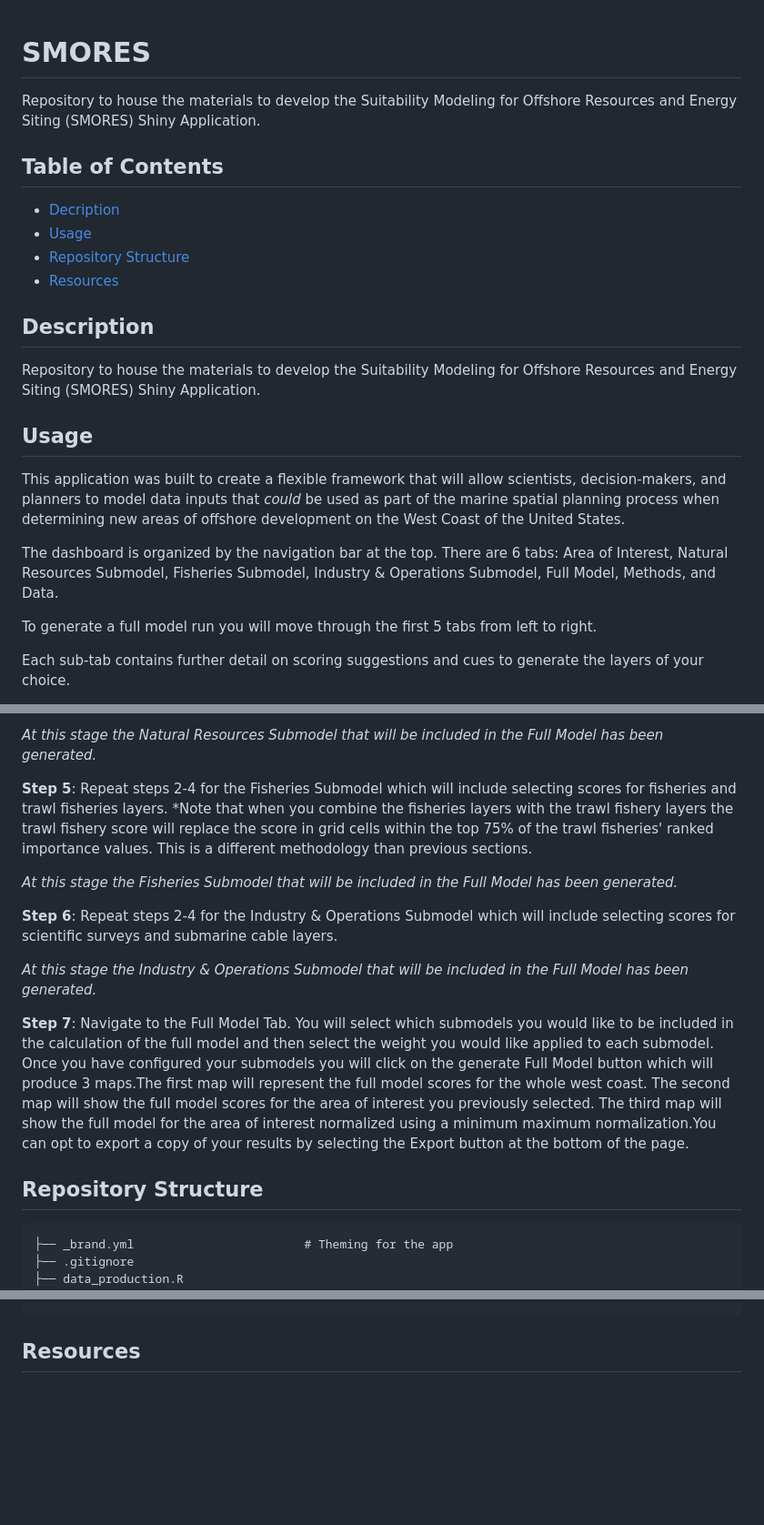
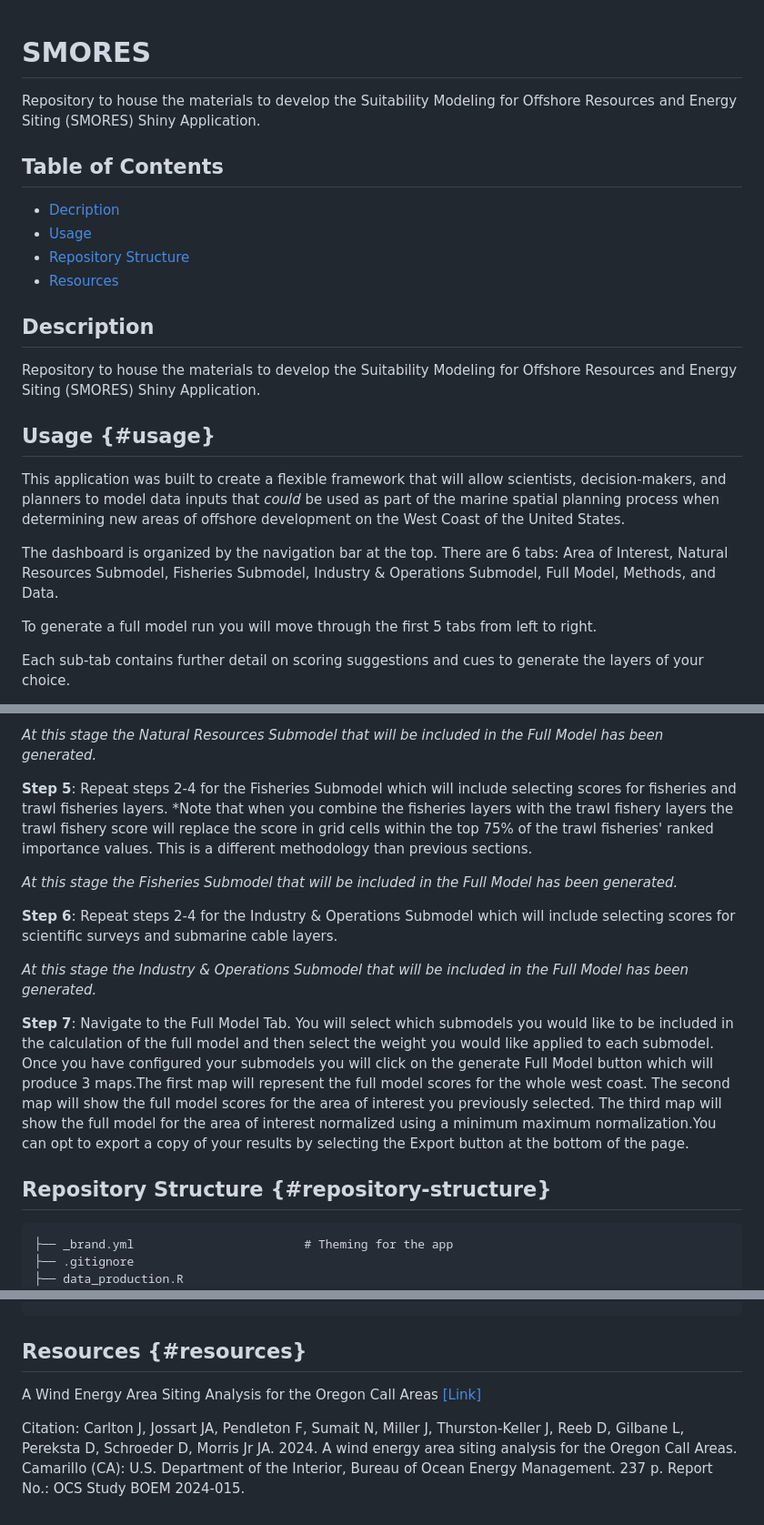
Before and after one commit to noaa-nwfsc/SMORES, a Markdown page: README.md, 3 parts joined by grey strips. Shown at 91% size. Rendered like a GitHub page; blank space fills up the shorter version.

Commit message:
add Oregon Siting Analysis link and citation

````diff
--- a/README.md
+++ b/README.md
@@ -1,23 +1,23 @@
 # SMORES
+
 Repository to house the materials to develop the Suitability Modeling for Offshore Resources and Energy Siting (SMORES) Shiny Application.
 
 ## Table of Contents
 
-- [Decription](#decription)
-- [Usage](#usage)
-- [Repository Structure](#repository-structure)
-- [Resources](#resources)
-
+-   [Decription](#decription)
+-   [Usage](#usage)
+-   [Repository Structure](#repository-structure)
+-   [Resources](#resources)
 
 ## Description
 
 Repository to house the materials to develop the Suitability Modeling for Offshore Resources and Energy Siting (SMORES) Shiny Application.
 
-## Usage
- This application was built to create a flexible framework that will allow scientists, decision-makers, and planners to model data inputs that *could* be used as part of the marine spatial planning process when determining new areas of offshore development on the West Coast of the United States.
+## Usage {#usage}
+
+This application was built to create a flexible framework that will allow scientists, decision-makers, and planners to model data inputs that *could* be used as part of the marine spatial planning process when determining new areas of offshore development on the West Coast of the United States.
 
 The dashboard is organized by the navigation bar at the top. There are 6 tabs: Area of Interest, Natural Resources Submodel, Fisheries Submodel, Industry & Operations Submodel, Full Model, Methods, and Data.
-
 
 To generate a full model run you will move through the first 5 tabs from left to right.
 
@@ -33,7 +33,7 @@ Each sub-tab contains further detail on scoring suggestions and cues to generate
 
 *At this stage the Natural Resources Submodel that will be included in the Full Model has been generated.*
 
-**Step 5**: Repeat steps 2-4 for the Fisheries Submodel which will include selecting scores for fisheries and trawl fisheries layers. *Note that when you combine the fisheries layers with the trawl fishery layers the trawl fishery score will replace the score in grid cells within the top 75% of the trawl fisheries' ranked importance values. This is a different methodology than previous sections.
+**Step 5**: Repeat steps 2-4 for the Fisheries Submodel which will include selecting scores for fisheries and trawl fisheries layers. \*Note that when you combine the fisheries layers with the trawl fishery layers the trawl fishery score will replace the score in grid cells within the top 75% of the trawl fisheries' ranked importance values. This is a different methodology than previous sections.
 
 *At this stage the Fisheries Submodel that will be included in the Full Model has been generated.*
 
@@ -43,8 +43,8 @@ Each sub-tab contains further detail on scoring suggestions and cues to generate
 
 **Step 7**: Navigate to the Full Model Tab. You will select which submodels you would like to be included in the calculation of the full model and then select the weight you would like applied to each submodel. Once you have configured your submodels you will click on the generate Full Model button which will produce 3 maps.The first map will represent the full model scores for the whole west coast. The second map will show the full model scores for the area of interest you previously selected. The third map will show the full model for the area of interest normalized using a minimum maximum normalization.You can opt to export a copy of your results by selecting the Export button at the bottom of the page.
 
+## Repository Structure {#repository-structure}
 
-## Repository Structure
 ```{r}
 ├── _brand.yml                        # Theming for the app
 ├── .gitignore
@@ -120,4 +120,8 @@ Each sub-tab contains further detail on scoring suggestions and cues to generate
     └── styles.css.png
 ```
 
-## Resources
+## Resources {#resources}
+
+A Wind Energy Area Siting Analysis for the Oregon Call Areas [[Link]](https://www.boem.gov/sites/default/files/documents/environment/BOEM_2024-015.pdf)
+
+Citation: Carlton J, Jossart JA, Pendleton F, Sumait N, Miller J, Thurston-Keller J, Reeb D, Gilbane L, Pereksta D, Schroeder D, Morris Jr JA. 2024. A wind energy area siting analysis for the Oregon Call Areas. Camarillo (CA): U.S. Department of the Interior, Bureau of Ocean Energy Management. 237 p. Report No.: OCS Study BOEM 2024-015.
````
